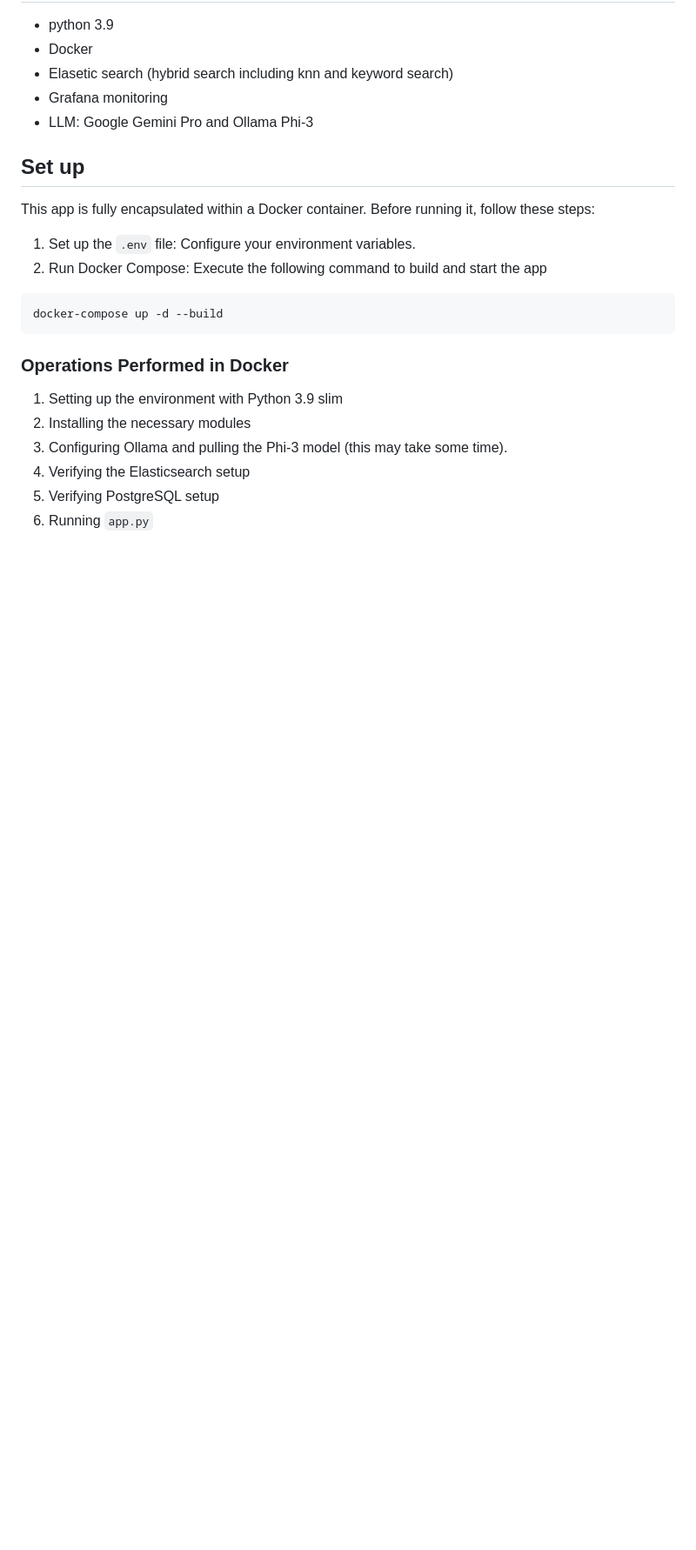
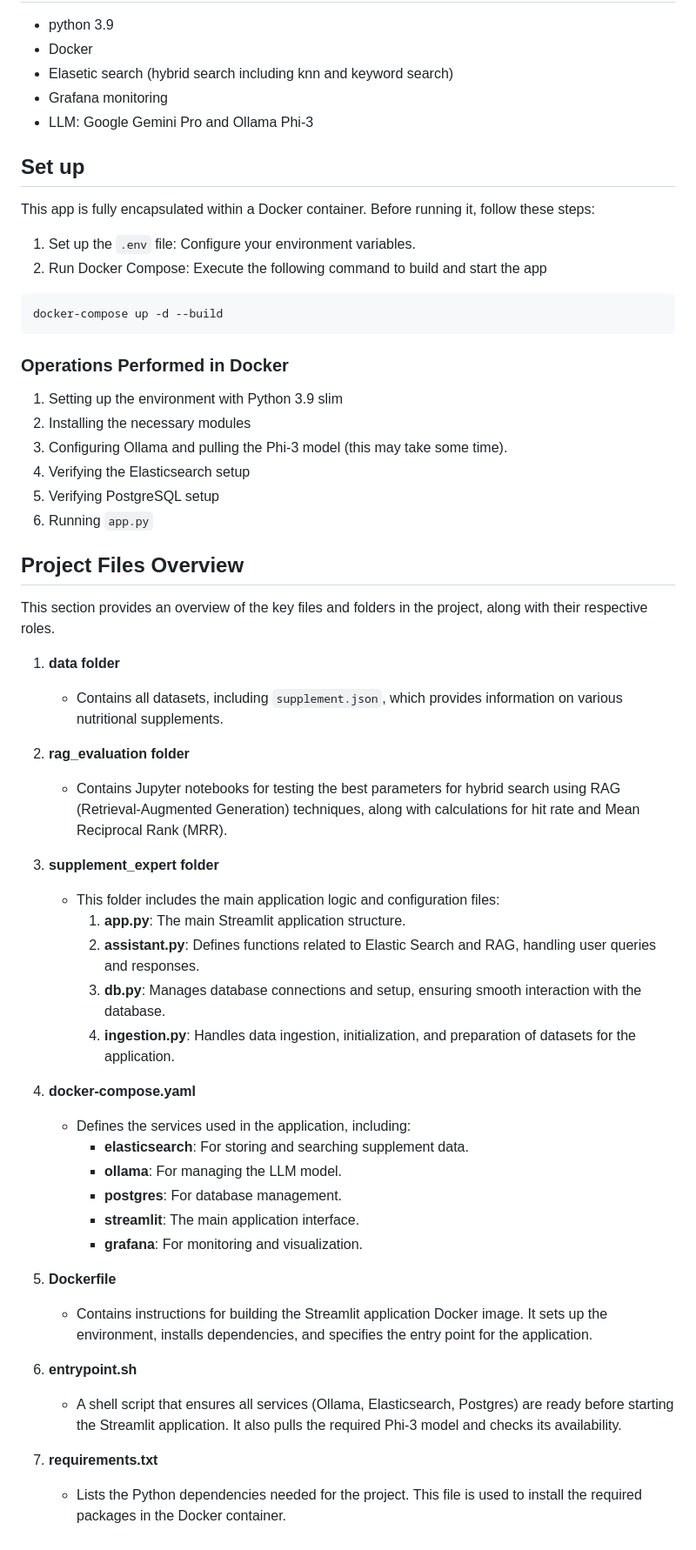
Before and after one commit to tzhsu211/llm-zoomcamp, a Markdown page: 07--project/Project.md, the part around the change printed below. Shown: that part at 87% size. Drawn GitHub-style; blank space fills up the shorter version.

```diff
--- a/07--project/Project.md
+++ b/07--project/Project.md
@@ -80,3 +81,36 @@ docker-compose up -d --build
 4. Verifying the Elasticsearch setup
 5. Verifying PostgreSQL setup
 6. Running `app.py`
+
+## Project Files Overview
+
+This section provides an overview of the key files and folders in the project, along with their respective roles.
+
+1. **data folder**
+   - Contains all datasets, including `supplement.json`, which provides information on various nutritional supplements.
+
+2. **rag_evaluation folder**
+   - Contains Jupyter notebooks for testing the best parameters for hybrid search using RAG (Retrieval-Augmented Generation) techniques, along with calculations for hit rate and Mean Reciprocal Rank (MRR).
+
+3. **supplement_expert folder**
+   - This folder includes the main application logic and configuration files:
+     1. **app.py**: The main Streamlit application structure.
+     2. **assistant.py**: Defines functions related to Elastic Search and RAG, handling user queries and responses.
+     3. **db.py**: Manages database connections and setup, ensuring smooth interaction with the database.
+     4. **ingestion.py**: Handles data ingestion, initialization, and preparation of datasets for the application.
+4. **docker-compose.yaml**
+   - Defines the services used in the application, including:
+     - **elasticsearch**: For storing and searching supplement data.
+     - **ollama**: For managing the LLM model.
+     - **postgres**: For database management.
+     - **streamlit**: The main application interface.
+     - **grafana**: For monitoring and visualization.
+
+5. **Dockerfile**
+   - Contains instructions for building the Streamlit application Docker image. It sets up the environment, installs dependencies, and specifies the entry point for the application.
+
+6. **entrypoint.sh**
+   - A shell script that ensures all services (Ollama, Elasticsearch, Postgres) are ready before starting the Streamlit application. It also pulls the required Phi-3 model and checks its availability.
+
+7. **requirements.txt**
+   - Lists the Python dependencies needed for the project. This file is used to install the required packages in the Docker container.
```
Also changed, not shown: other parts of 07--project/Project.md (+2 -1 lines).
